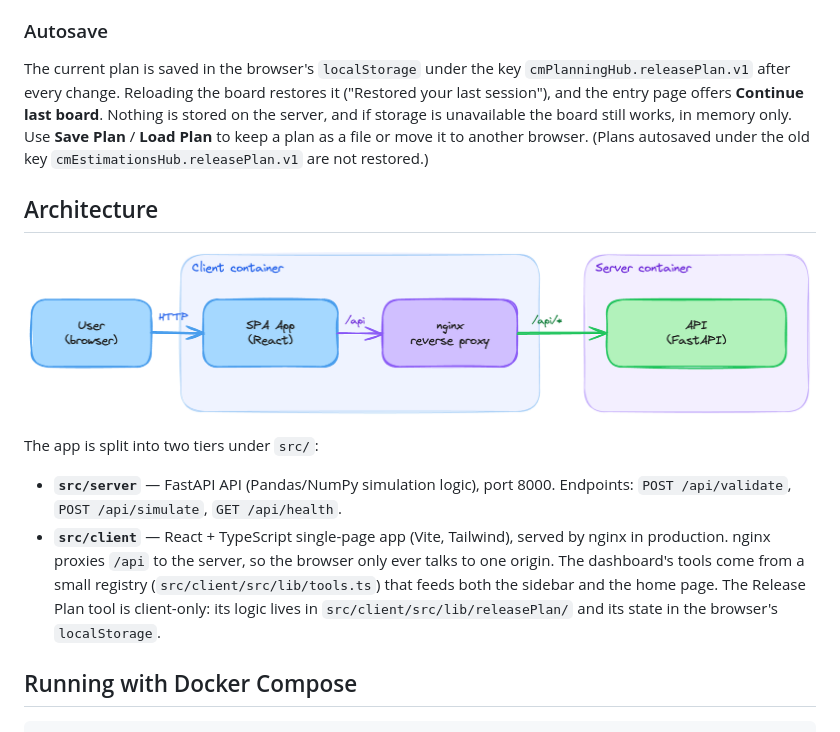
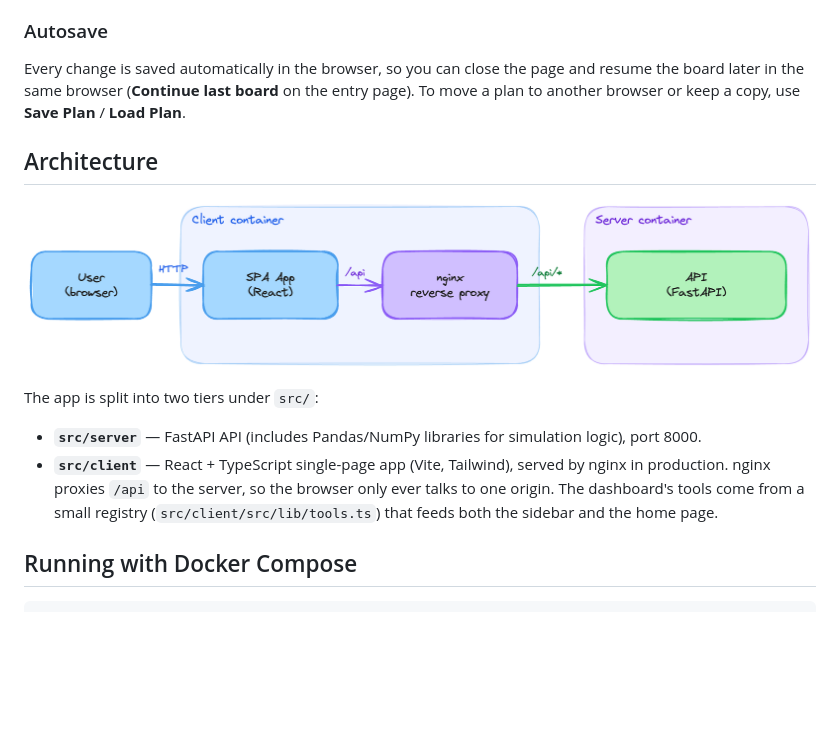
Before and after one commit to ricardocunha1/MonteCarloSimulation, a Markdown page: README.md, the part around one of its changes. Rendered like a GitHub page; blank space fills up the shorter version.

```diff
--- a/README.md
+++ b/README.md
@@ -178,14 +146,10 @@ saved like any other change.
 
 ### Autosave
 
-The current plan is saved in the browser's `localStorage` under the key
-`cmPlanningHub.releasePlan.v1` after every change. Reloading the board
-restores it ("Restored your last session"), and the entry page offers
-**Continue last board**. Nothing is stored on the server, and if storage is
-unavailable the board still works, in memory only. Use **Save Plan** /
-**Load Plan** to keep a plan as a file or move it to another browser.
-(Plans autosaved under the old key `cmEstimationsHub.releasePlan.v1` are
-not restored.)
+Every change is saved automatically in the browser, so you can close the
+page and resume the board later in the same browser (**Continue last
+board** on the entry page). To move a plan to another browser or keep a
+copy, use **Save Plan** / **Load Plan**.
 
 ## Architecture
 
@@ -193,15 +157,12 @@ not restored.)
 
 The app is split into two tiers under `src/`:
 
-- **`src/server`** — FastAPI API (Pandas/NumPy simulation logic), port 8000.
-  Endpoints: `POST /api/validate`, `POST /api/simulate`, `GET /api/health`.
+- **`src/server`** — FastAPI API (includes Pandas/NumPy libraries for simulation logic), port 8000.
 - **`src/client`** — React + TypeScript single-page app (Vite, Tailwind),
   served by nginx in production. nginx proxies `/api` to the server, so the
   browser only ever talks to one origin. The dashboard's tools come from a
   small registry (`src/client/src/lib/tools.ts`) that feeds both the
-  sidebar and the home page. The Release Plan tool is client-only: its
-  logic lives in `src/client/src/lib/releasePlan/` and its state in the
-  browser's `localStorage`.
+  sidebar and the home page.
 
 ## Running with Docker Compose
 
```
Also changed, not shown: other parts of README.md (+60 -92 lines).
